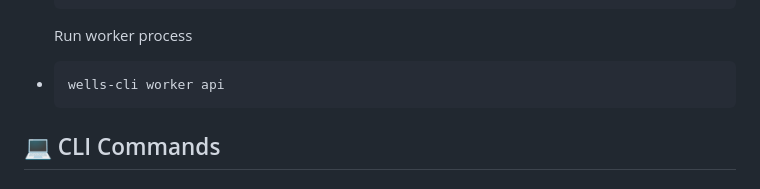
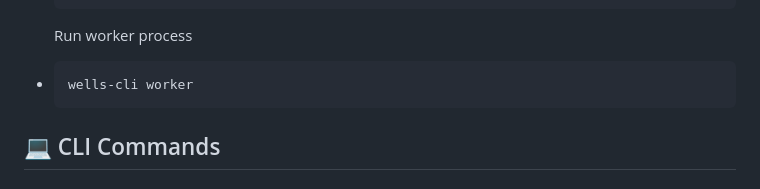
Before and after one commit to welliardiansyah/wells-cli, a Markdown page: README.md, the part around the change. Drawn GitHub-style.

```diff
--- a/README.md
+++ b/README.md
@@ -88,7 +88,7 @@ go mod tidy
   <p>Run HTTP server</p>
   <li><pre><code>wells-cli run api</code></pre></li>
   <p>Run worker process</p>
-  <li><pre><code>wells-cli worker api</code></pre></li>
+  <li><pre><code>wells-cli worker</code></pre></li>
 </ul>
 <!-- <pre>code>wells-cli run api → Run HTTP server (HTTPS)</pre> <pre><code>wells-cli worker</code> → Run worker process</pre> -->
 
```
